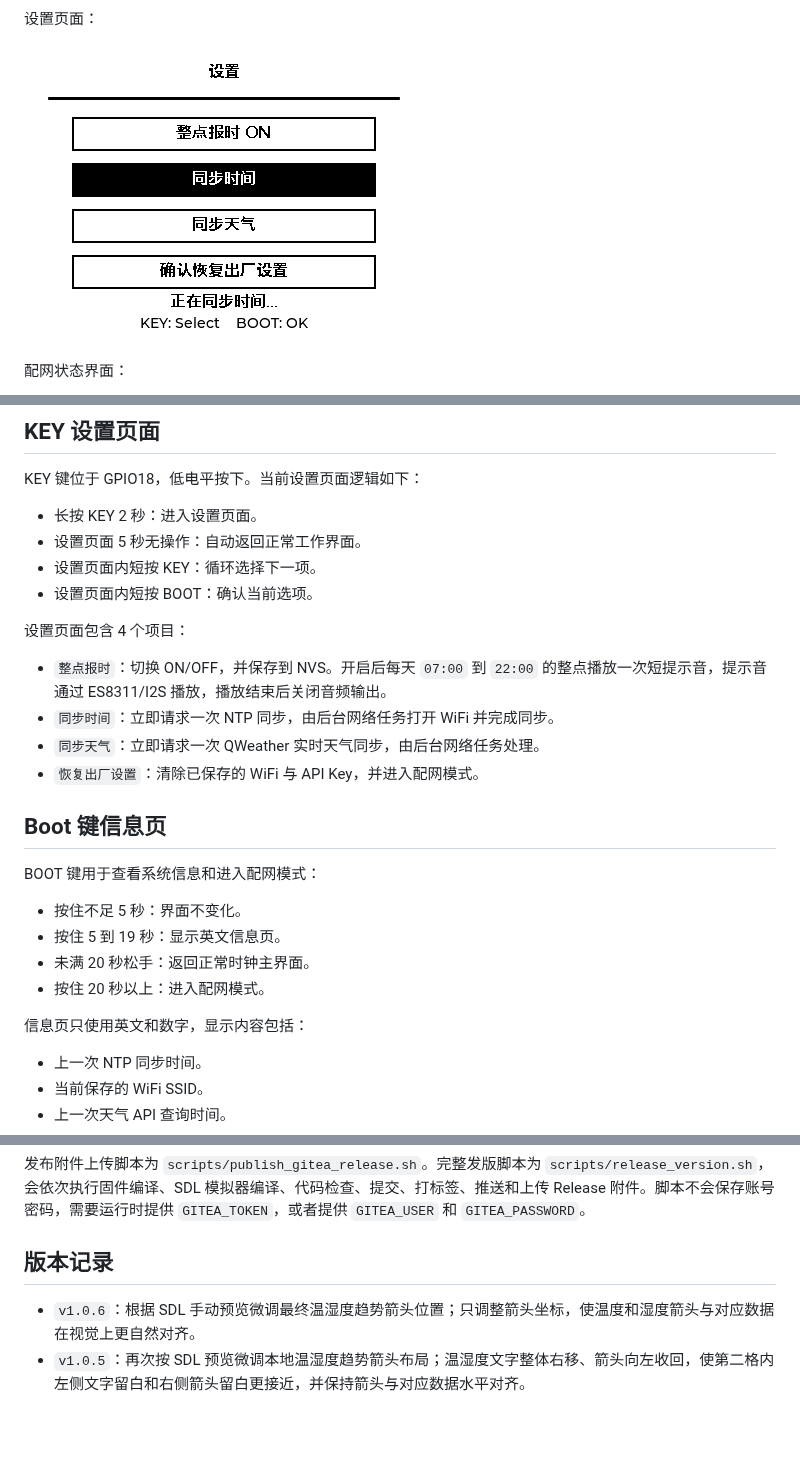
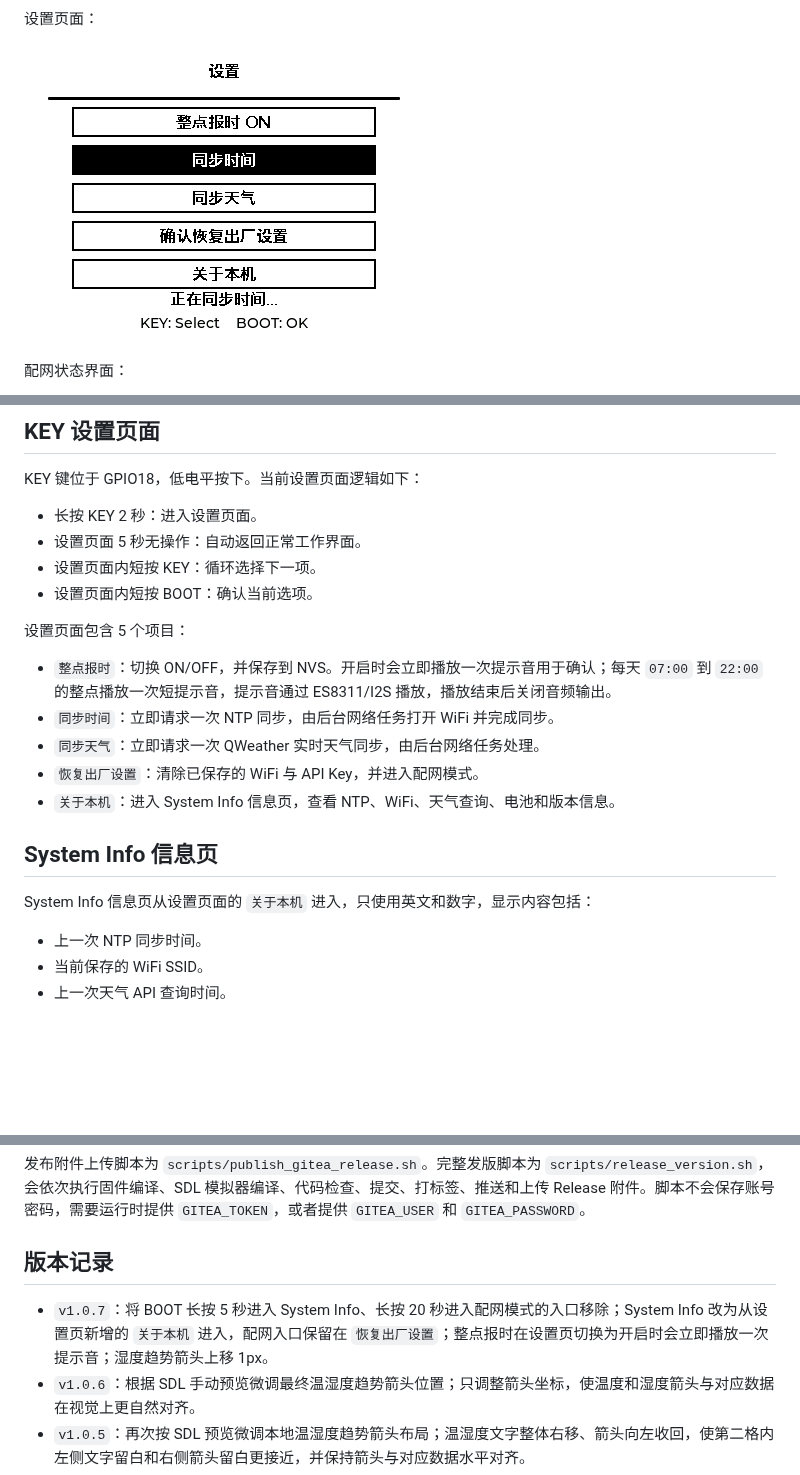
Before and after one commit to wickenzh/ESP32-S3-RLCD-4.2, a Markdown page: README.md, 3 parts joined by grey strips. Rendered like a GitHub page; pictures changed too: assets/previews/weather_clock_settings.png; blank space fills up the shorter version.

Commit message:
v1.0.7 迁移 System Info 入口

```diff
--- a/README.md
+++ b/README.md
@@ -77,23 +77,17 @@ KEY 键位于 GPIO18，低电平按下。当前设置页面逻辑如下：
 - 设置页面内短按 KEY：循环选择下一项。
 - 设置页面内短按 BOOT：确认当前选项。
 
-设置页面包含 4 个项目：
+设置页面包含 5 个项目：
 
-- `整点报时`：切换 ON/OFF，并保存到 NVS。开启后每天 `07:00` 到 `22:00` 的整点播放一次短提示音，提示音通过 ES8311/I2S 播放，播放结束后关闭音频输出。
+- `整点报时`：切换 ON/OFF，并保存到 NVS。开启时会立即播放一次提示音用于确认；每天 `07:00` 到 `22:00` 的整点播放一次短提示音，提示音通过 ES8311/I2S 播放，播放结束后关闭音频输出。
 - `同步时间`：立即请求一次 NTP 同步，由后台网络任务打开 WiFi 并完成同步。
 - `同步天气`：立即请求一次 QWeather 实时天气同步，由后台网络任务处理。
 - `恢复出厂设置`：清除已保存的 WiFi 与 API Key，并进入配网模式。
+- `关于本机`：进入 System Info 信息页，查看 NTP、WiFi、天气查询、电池和版本信息。
 
-## Boot 键信息页
+## System Info 信息页
 
-BOOT 键用于查看系统信息和进入配网模式：
-
-- 按住不足 5 秒：界面不变化。
-- 按住 5 到 19 秒：显示英文信息页。
-- 未满 20 秒松手：返回正常时钟主界面。
-- 按住 20 秒以上：进入配网模式。
-
-信息页只使用英文和数字，显示内容包括：
+System Info 信息页从设置页面的 `关于本机` 进入，只使用英文和数字，显示内容包括：
 
 - 上一次 NTP 同步时间。
 - 当前保存的 WiFi SSID。
@@ -130,6 +124,7 @@ Release 附件包括：
 
 ## 版本记录
 
+- `v1.0.7`：将 BOOT 长按 5 秒进入 System Info、长按 20 秒进入配网模式的入口移除；System Info 改为从设置页新增的 `关于本机` 进入，配网入口保留在 `恢复出厂设置`；整点报时在设置页切换为开启时会立即播放一次提示音；湿度趋势箭头上移 1px。
 - `v1.0.6`：根据 SDL 手动预览微调最终温湿度趋势箭头位置；只调整箭头坐标，使温度和湿度箭头与对应数据在视觉上更自然对齐。
 - `v1.0.5`：再次按 SDL 预览微调本地温湿度趋势箭头布局；温湿度文字整体右移、箭头向左收回，使第二格内左侧文字留白和右侧箭头留白更接近，并保持箭头与对应数据水平对齐。
 - `v1.0.4`：继续微调本地温湿度趋势箭头位置；保持箭头与温度、湿度数据水平居中对齐，同时让温湿度首字左侧留白和箭头右侧留白更接近，避免视觉上贴边。
```
Also changed, not shown: other parts of README.md (+0 -1 lines), assets/previews/weather_clock_alert.png, assets/previews/weather_clock_boot.png, assets/previews/weather_clock_main.png, 2 other files.
